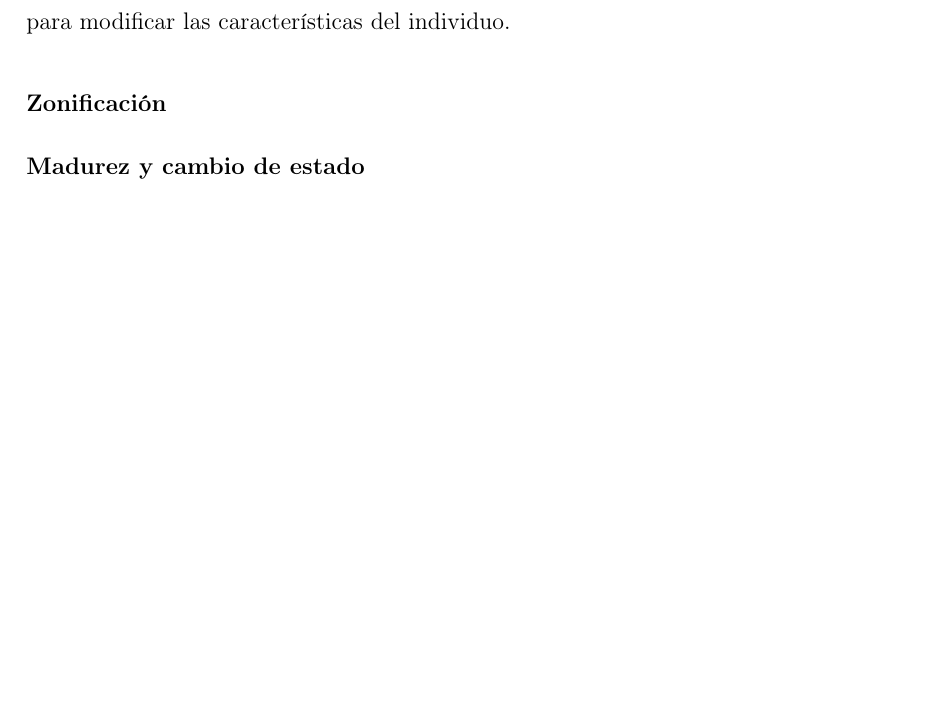
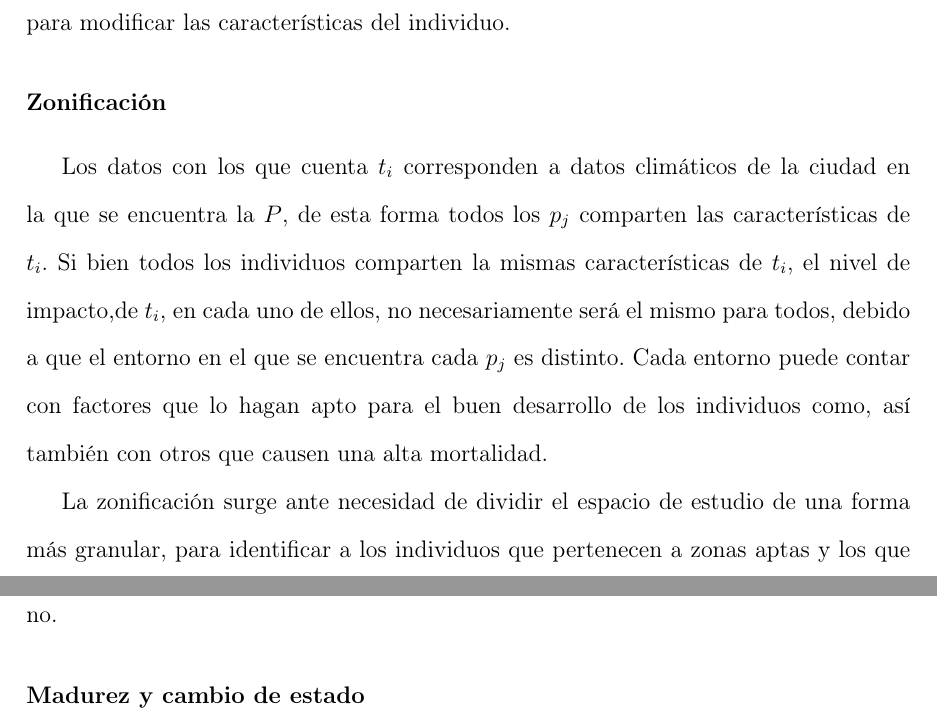
Before and after one commit to ggonzar/geodengue-doc, a LaTeX thesis (preview-capitulo.tex, which reads capitulo-4/prediccion-focos/guia-evolutivo.tex): part of page 3 of 6 before the commit and two parts of pages 3 and 4 of 6 after it, the two joined at a grey line, cut so that both start at the same text, the shorter picture padded with empty space. Compiled offline with pdfLaTeX.

Commit message:
Se añade la descripcion de la zonificación

```diff
--- a/capitulo-4/prediccion-focos/guia-evolutivo.tex
+++ b/capitulo-4/prediccion-focos/guia-evolutivo.tex
@@ -71,7 +71,15 @@ $p_{j}$ de la población, que son utilizados por $PE(t_{i},p_{j})$ para modifica
 individuo.
 
 \subsubsection{Zonificación}
+Los datos con los que cuenta $t_{i}$ corresponden a datos climáticos de la ciudad en la que se encuentra la
+$P$, de esta forma todos los $p_{j}$ comparten las características de $t_{i}$. Si bien todos los individuos
+comparten la mismas características de $t_{i}$, el nivel de impacto,de $t_{i}$, en cada uno de ellos, no
+necesariamente será el mismo para todos, debido a que el entorno en el que se encuentra cada $p_{j}$ es
+distinto. Cada entorno puede contar con factores que lo hagan apto para el buen desarrollo de los individuos
+como, así también con otros que causen una alta mortalidad.
 
+La zonificación surge ante necesidad de dividir el espacio de estudio de una forma más granular, para identificar
+a los individuos que pertenecen a zonas aptas y los que no.
 
 
 \subsubsection{Madurez y cambio de estado}
```
Also changed, not shown: capitulo-4/prediccion-focos/guia-evolutivo.tex (4 more changed lines).
